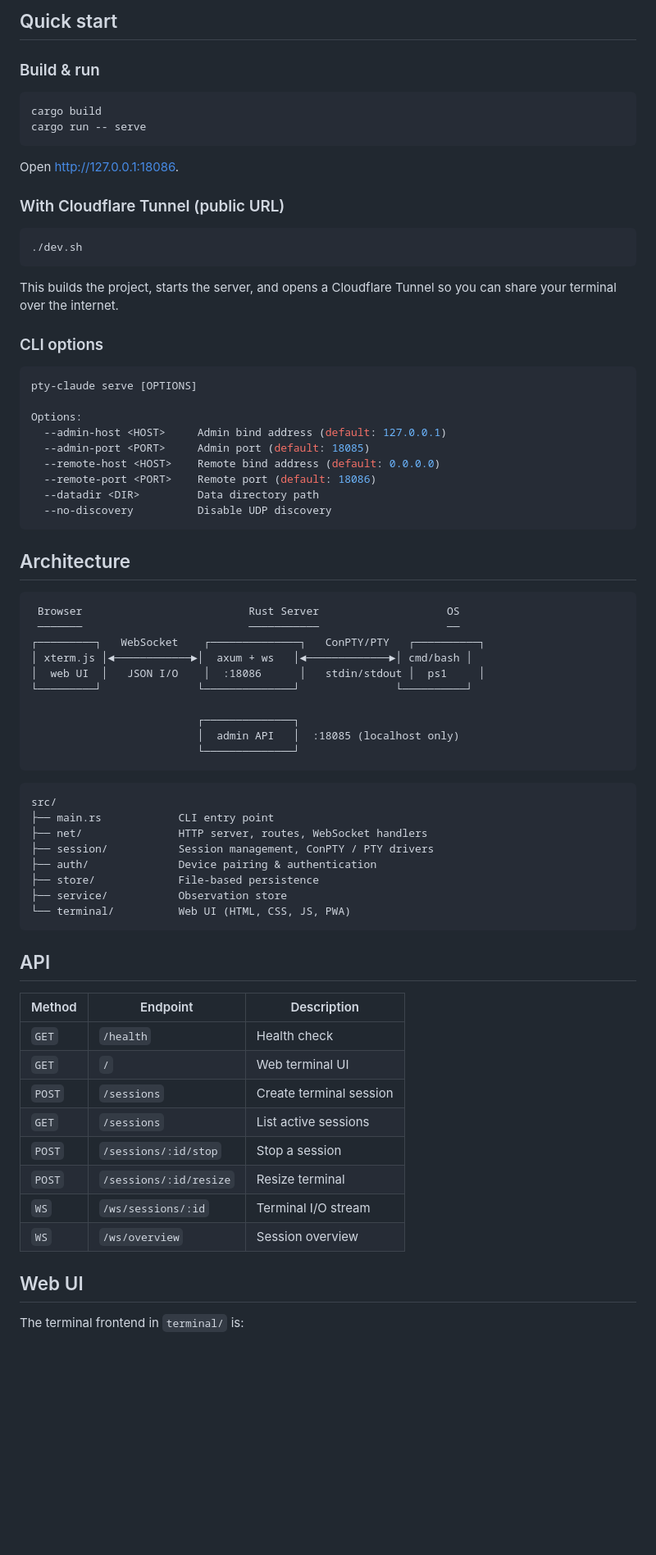
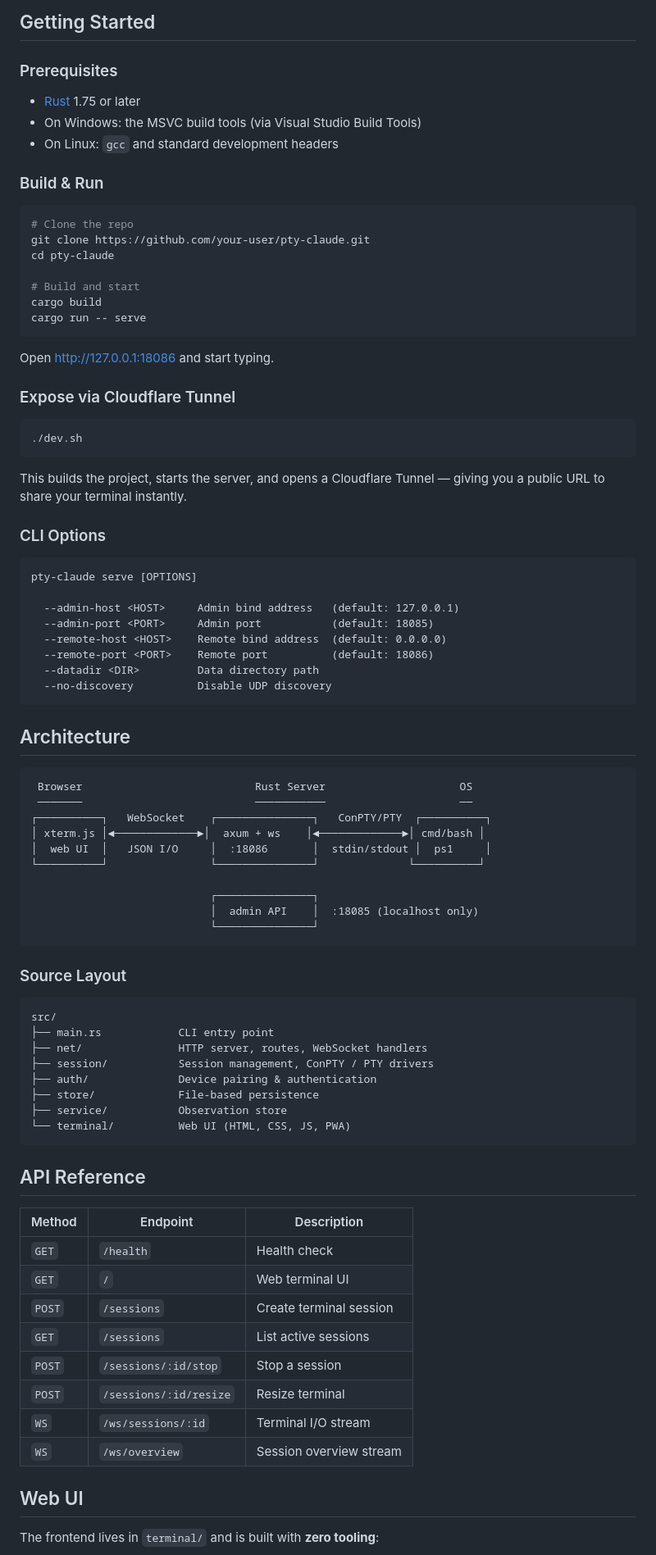
Before and after one commit to stevenleon99/pty-claude, a Markdown page: README.md, the part around one of its changes. Shown at 82% size. Rendered like a GitHub page; blank space fills up the shorter version.

````diff
--- a/README.md
+++ b/README.md
@@ -41,33 +53,44 @@
 
-## Quick start
+## Getting Started
 
-### Build & run
+### Prerequisites
+
+- [Rust](https://www.rust-lang.org/tools/install) 1.75 or later
+- On Windows: the MSVC build tools (via Visual Studio Build Tools)
+- On Linux: `gcc` and standard development headers
+
+### Build & Run
 
 ```bash
+# Clone the repo
+git clone https://github.com/your-user/pty-claude.git
+cd pty-claude
+
+# Build and start
 cargo build
 cargo run -- serve
 ```
 
-Open [http://127.0.0.1:18086](http://127.0.0.1:18086).
+Open [http://127.0.0.1:18086](http://127.0.0.1:18086) and start typing.
 
-### With Cloudflare Tunnel (public URL)
+### Expose via Cloudflare Tunnel
 
 ```bash
 ./dev.sh
 ```
 
-This builds the project, starts the server, and opens a Cloudflare Tunnel so you can share your terminal over the internet.
+This builds the project, starts the server, and opens a Cloudflare Tunnel —
+giving you a public URL to share your terminal instantly.
 
-### CLI options
+### CLI Options
 
-```bash
+```
 pty-claude serve [OPTIONS]
 
-Options:
-  --admin-host <HOST>     Admin bind address (default: 127.0.0.1)
-  --admin-port <PORT>     Admin port (default: 18085)
-  --remote-host <HOST>    Remote bind address (default: 0.0.0.0)
-  --remote-port <PORT>    Remote port (default: 18086)
+  --admin-host <HOST>     Admin bind address   (default: 127.0.0.1)
+  --admin-port <PORT>     Admin port           (default: 18085)
+  --remote-host <HOST>    Remote bind address  (default: 0.0.0.0)
+  --remote-port <PORT>    Remote port          (default: 18086)
   --datadir <DIR>         Data directory path
   --no-discovery          Disable UDP discovery
 ```
@@ -75,17 +98,19 @@ Options:
 ## Architecture
 
 ```
- Browser                          Rust Server                    OS
- ───────                          ───────────                    ──
-┌─────────┐   WebSocket    ┌──────────────┐   ConPTY/PTY   ┌──────────┐
-│ xterm.js │◄────────────►│  axum + ws   │◄─────────────►│ cmd/bash │
-│  web UI  │   JSON I/O    │  :18086      │   stdin/stdout │  ps1     │
-└─────────┘               └──────────────┘               └──────────┘
+ Browser                           Rust Server                     OS
+ ───────                           ───────────                     ──
+┌──────────┐   WebSocket    ┌───────────────┐   ConPTY/PTY  ┌──────────┐
+│ xterm.js │◄─────────────►│  axum + ws    │◄─────────────►│ cmd/bash │
+│  web UI  │   JSON I/O     │  :18086       │  stdin/stdout │  ps1     │
+└──────────┘                └───────────────┘              └──────────┘
 
-                          ┌──────────────┐
-                          │  admin API   │  :18085 (localhost only)
-                          └──────────────┘
+                            ┌───────────────┐
+                            │  admin API    │  :18085 (localhost only)
+                            └───────────────┘
 ```
+
+### Source Layout
 
 ```
 src/
@@ -98,7 +123,7 @@ src/
 └── terminal/          Web UI (HTML, CSS, JS, PWA)
 ```
 
-## API
+## API Reference
 
 | Method | Endpoint | Description |
 |--------|----------|-------------|
@@ -109,9 +134,9 @@ src/
 | `POST` | `/sessions/:id/stop` | Stop a session |
 | `POST` | `/sessions/:id/resize` | Resize terminal |
 | `WS` | `/ws/sessions/:id` | Terminal I/O stream |
-| `WS` | `/ws/overview` | Session overview |
+| `WS` | `/ws/overview` | Session overview stream |
 
 ## Web UI
 
-The terminal frontend in `terminal/` is:
+The frontend lives in `terminal/` and is built with **zero tooling**:
 
````
Also changed, not shown: other parts of README.md (+56 -43 lines).
